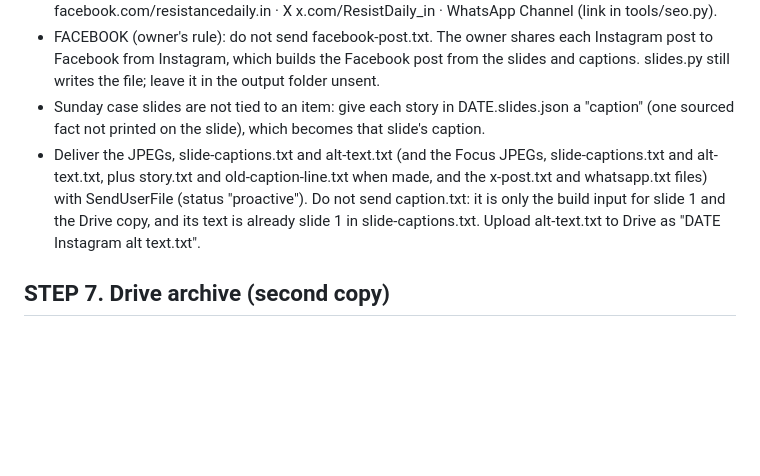
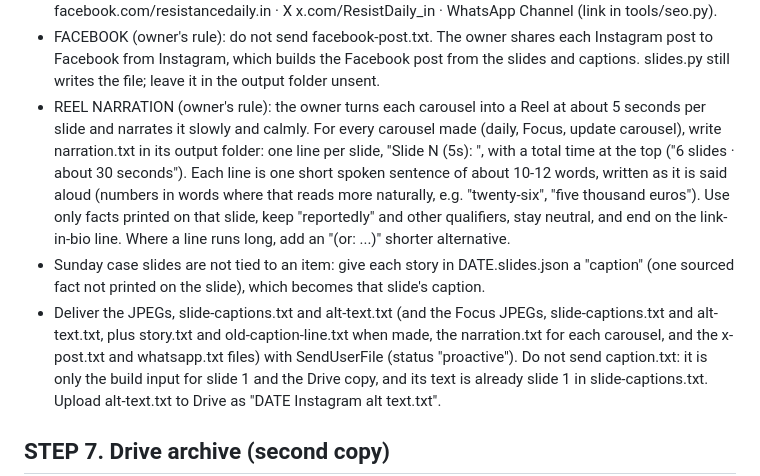
Before and after one commit to resistancedaily/resistancedaily.github.io, a Markdown page: ROUTINE.md, the part around the change. GitHub-like rendering; blank space fills up the shorter version.

Commit message:
Routine: write narration.txt for every carousel (Reel voice-over, about 5s per slide)
Co-Authored-By: Claude Opus 5.5 <noreply@anthropic.com>
Claude-Session: https://claude.ai/code/session_01AEnF8novf5CGR1ShDpYB7k

```diff
--- a/ROUTINE.md
+++ b/ROUTINE.md
@@ -218,9 +218,16 @@ Keep the ORIGINAL text-led style. 6 slides, 1080×1350.
 - FACEBOOK (owner's rule): do not send facebook-post.txt. The owner shares each Instagram post to Facebook from
   Instagram, which builds the Facebook post from the slides and captions. slides.py still writes the file; leave it
   in the output folder unsent.
+- REEL NARRATION (owner's rule): the owner turns each carousel into a Reel at about 5 seconds per slide and narrates
+  it slowly and calmly. For every carousel made (daily, Focus, update carousel), write narration.txt in its output
+  folder: one line per slide, "Slide N (5s): <line>", with a total time at the top ("6 slides · about 30 seconds").
+  Each line is one short spoken sentence of about 10-12 words, written as it is said aloud (numbers in words where
+  that reads more naturally, e.g. "twenty-six", "five thousand euros"). Use only facts printed on that slide, keep
+  "reportedly" and other qualifiers, stay neutral, and end on the link-in-bio line. Where a line runs long, add an
+  "(or: ...)" shorter alternative.
 - Sunday case slides are not tied to an item: give each story in DATE.slides.json a "caption" (one sourced fact not
   printed on the slide), which becomes that slide's caption.
-- Deliver the JPEGs, slide-captions.txt and alt-text.txt (and the Focus JPEGs, slide-captions.txt and alt-text.txt, plus story.txt and old-caption-line.txt when made, and the x-post.txt and whatsapp.txt files) with
+- Deliver the JPEGs, slide-captions.txt and alt-text.txt (and the Focus JPEGs, slide-captions.txt and alt-text.txt, plus story.txt and old-caption-line.txt when made, the narration.txt for each carousel, and the x-post.txt and whatsapp.txt files) with
   SendUserFile (status "proactive"). Do not send caption.txt: it is only the build input for slide 1 and the Drive copy, and
   its text is already slide 1 in slide-captions.txt.
   Upload alt-text.txt to Drive as "DATE Instagram alt text.txt".
```
